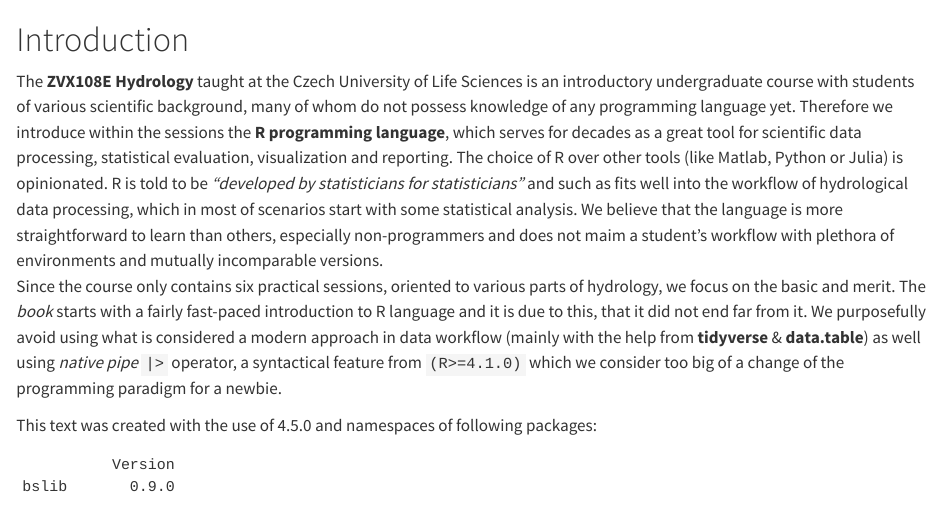
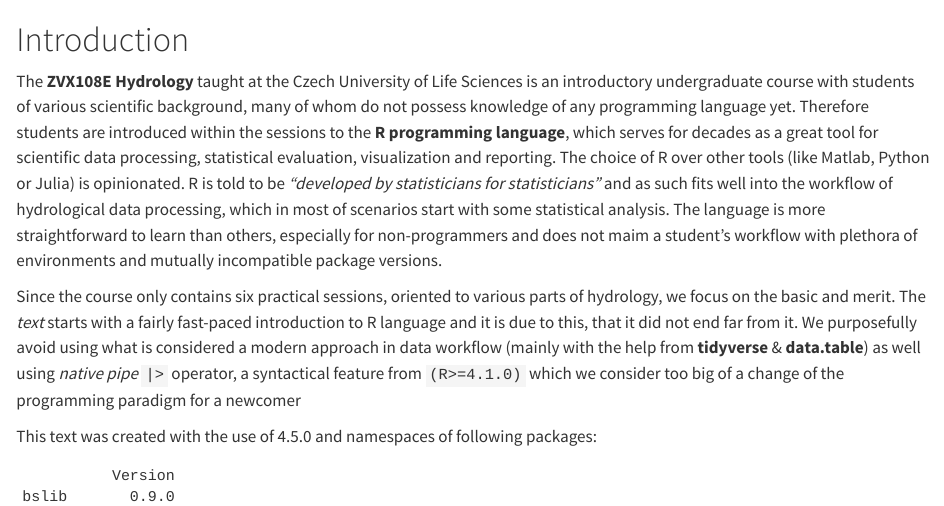
Before and after one commit to petr-pavlik/Hydrology_ZVX108E, a Quarto document (index.qmd): the page in a window 1100 px wide, from its top. Rendered offline with R 4.5, knitr and Pandoc in place of Quarto, with nearby package versions.

Commit message:
updated index

```diff
--- a/index.qmd
+++ b/index.qmd
@@ -1,8 +1,8 @@
 # Introduction {.unnumbered}
 
-The **ZVX108E Hydrology** taught at the Czech University of Life Sciences is an introductory undergraduate course with students of various scientific background, many of whom do not possess knowledge of any programming language yet. Therefore we introduce within the sessions the **R programming language**, which serves for decades as a great tool for scientific data processing, statistical evaluation, visualization and reporting. The choice of R over other tools (like Matlab, Python or Julia) is opinionated. R is told to be *"developed by statisticians for statisticians"* and such as fits well into the workflow of hydrological data processing, which in most of scenarios start with some statistical analysis. We believe that the language is more straightforward to learn than others, especially non-programmers and does not maim a student's workflow with plethora of environments and mutually incomparable versions.
-\
-Since the course only contains six practical sessions, oriented to various parts of hydrology, we focus on the basic and merit. The *book* starts with a fairly fast-paced introduction to R language and it is due to this, that it did not end far from it. We purposefully avoid using what is considered a modern approach in data workflow (mainly with the help from **tidyverse** & **data.table**) as well using *native pipe* `|>` operator, a syntactical feature from `(R>=4.1.0)` which we consider too big of a change of the programming paradigm for a newbie.
+The **ZVX108E Hydrology** taught at the Czech University of Life Sciences is an introductory undergraduate course with students of various scientific background, many of whom do not possess knowledge of any programming language yet. Therefore students are introduced within the sessions to the **R programming language**, which serves for decades as a great tool for scientific data processing, statistical evaluation, visualization and reporting. The choice of R over other tools (like Matlab, Python or Julia) is opinionated. R is told to be *"developed by statisticians for statisticians"* and as such fits well into the workflow of hydrological data processing, which in most of scenarios start with some statistical analysis. The language is more straightforward to learn than others, especially for non-programmers and does not maim a student's workflow with plethora of environments and mutually incompatible package versions.
+
+Since the course only contains six practical sessions, oriented to various parts of hydrology, we focus on the basic and merit. The *text* starts with a fairly fast-paced introduction to R language and it is due to this, that it did not end far from it. We purposefully avoid using what is considered a modern approach in data workflow (mainly with the help from **tidyverse** & **data.table**) as well using *native pipe* `|>` operator, a syntactical feature from `(R>=4.1.0)` which we consider too big of a change of the programming paradigm for a newcomer
 
 This text was created with the use of `r stringr::str_flatten(c(version$major, ".", version$minor))` and namespaces of following packages:
 
```
